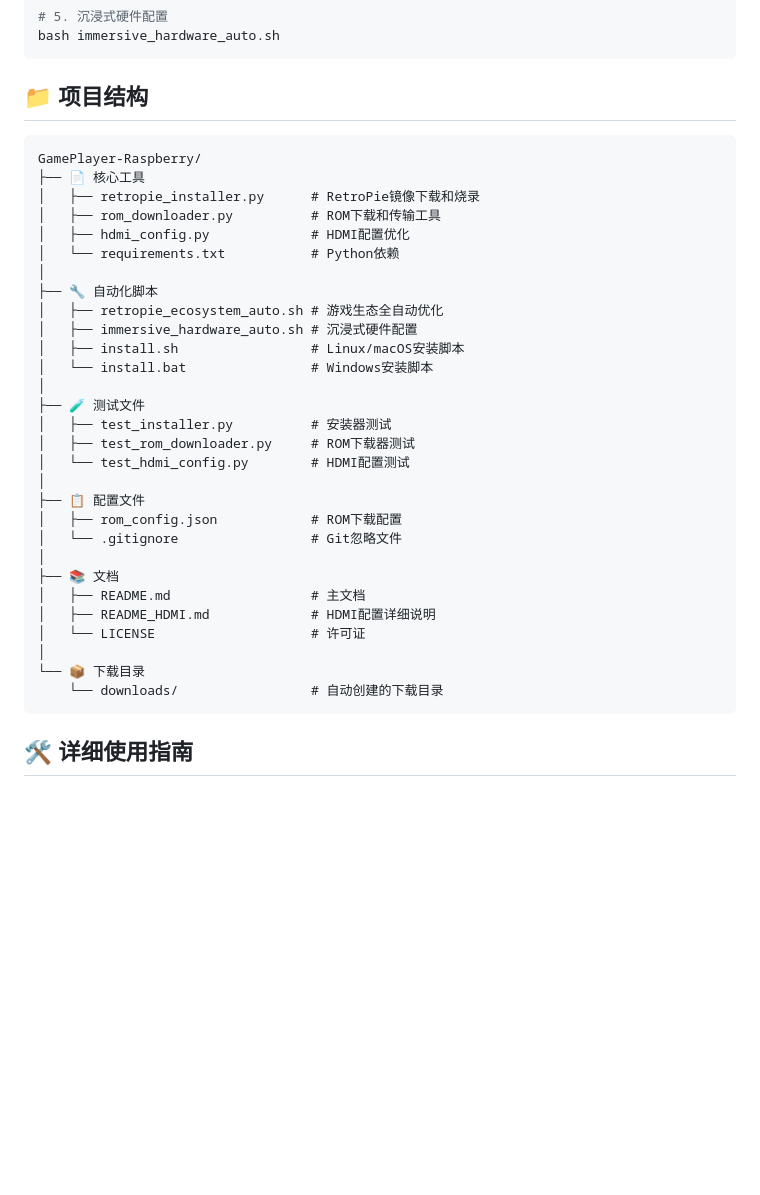
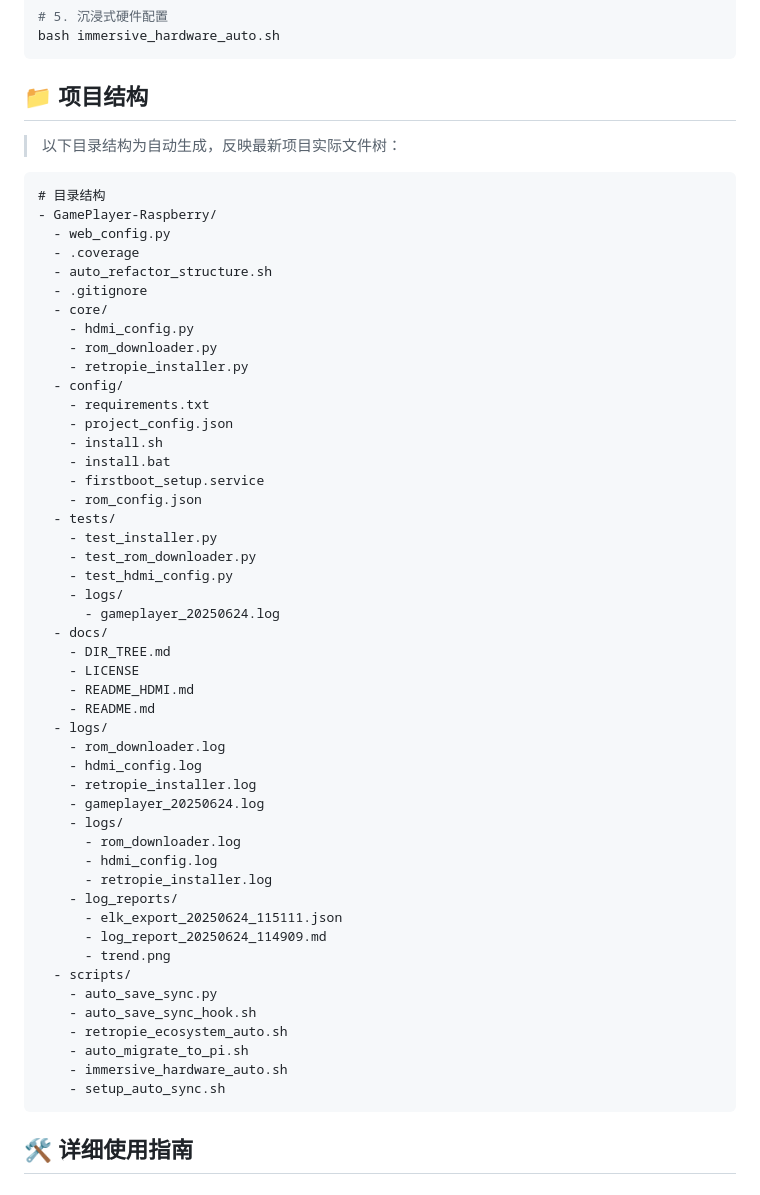
Before and after one commit to onmyway0011/GamePlayer-Raspberry, a Markdown page: README.md, the part around the change. GitHub-like rendering; blank space fills up the shorter version.

Commit message:
优化README，自动生成真实目录索引

````diff
--- a/README.md
+++ b/README.md
@@ -64,36 +64,57 @@ bash immersive_hardware_auto.sh
 
 ## 📁 项目结构
 
+> 以下目录结构为自动生成，反映最新项目实际文件树：
+
 ```
-GamePlayer-Raspberry/
-├── 📄 核心工具
-│   ├── retropie_installer.py      # RetroPie镜像下载和烧录
-│   ├── rom_downloader.py          # ROM下载和传输工具
-│   ├── hdmi_config.py             # HDMI配置优化
-│   └── requirements.txt           # Python依赖
-│
-├── 🔧 自动化脚本
-│   ├── retropie_ecosystem_auto.sh # 游戏生态全自动优化
-│   ├── immersive_hardware_auto.sh # 沉浸式硬件配置
-│   ├── install.sh                 # Linux/macOS安装脚本
-│   └── install.bat                # Windows安装脚本
-│
-├── 🧪 测试文件
-│   ├── test_installer.py          # 安装器测试
-│   ├── test_rom_downloader.py     # ROM下载器测试
-│   └── test_hdmi_config.py        # HDMI配置测试
-│
-├── 📋 配置文件
-│   ├── rom_config.json            # ROM下载配置
-│   └── .gitignore                 # Git忽略文件
-│
-├── 📚 文档
-│   ├── README.md                  # 主文档
-│   ├── README_HDMI.md             # HDMI配置详细说明
-│   └── LICENSE                    # 许可证
-│
-└── 📦 下载目录
-    └── downloads/                 # 自动创建的下载目录
+# 目录结构
+- GamePlayer-Raspberry/
+  - web_config.py
+  - .coverage
+  - auto_refactor_structure.sh
+  - .gitignore
+  - core/
+    - hdmi_config.py
+    - rom_downloader.py
+    - retropie_installer.py
+  - config/
+    - requirements.txt
+    - project_config.json
+    - install.sh
+    - install.bat
+    - firstboot_setup.service
+    - rom_config.json
+  - tests/
+    - test_installer.py
+    - test_rom_downloader.py
+    - test_hdmi_config.py
+    - logs/
+      - gameplayer_20250624.log
+  - docs/
+    - DIR_TREE.md
+    - LICENSE
+    - README_HDMI.md
+    - README.md
+  - logs/
+    - rom_downloader.log
+    - hdmi_config.log
+    - retropie_installer.log
+    - gameplayer_20250624.log
+    - logs/
+      - rom_downloader.log
+      - hdmi_config.log
+      - retropie_installer.log
+    - log_reports/
+      - elk_export_20250624_115111.json
+      - log_report_20250624_114909.md
+      - trend.png
+  - scripts/
+    - auto_save_sync.py
+    - auto_save_sync_hook.sh
+    - retropie_ecosystem_auto.sh
+    - auto_migrate_to_pi.sh
+    - immersive_hardware_auto.sh
+    - setup_auto_sync.sh
 ```
 
 ## 🛠️ 详细使用指南
````
